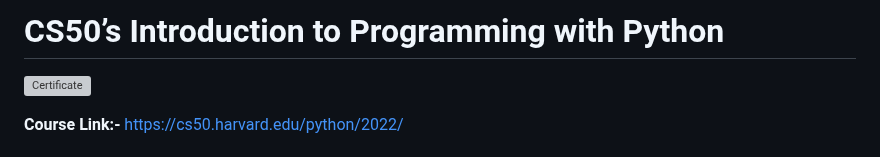
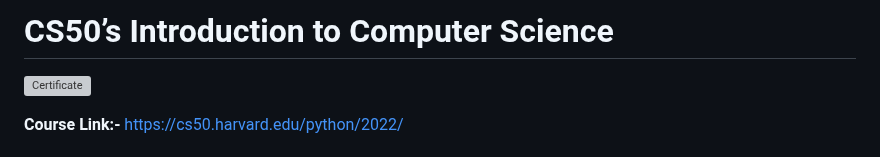
Before and after one commit to vansaj0701/my-solution-for-cs50x, a Markdown page: README.md, the part around the change. GitHub-like rendering; grey boxes are pictures that could not be loaded.

```diff
--- a/README.md
+++ b/README.md
@@ -1,4 +1,4 @@
-# CS50’s Introduction to Programming with Python
+# CS50’s Introduction to Computer Science
 ![Certificate](Certificate.png)
 
 **Course Link:-** https://cs50.harvard.edu/python/2022/
```
